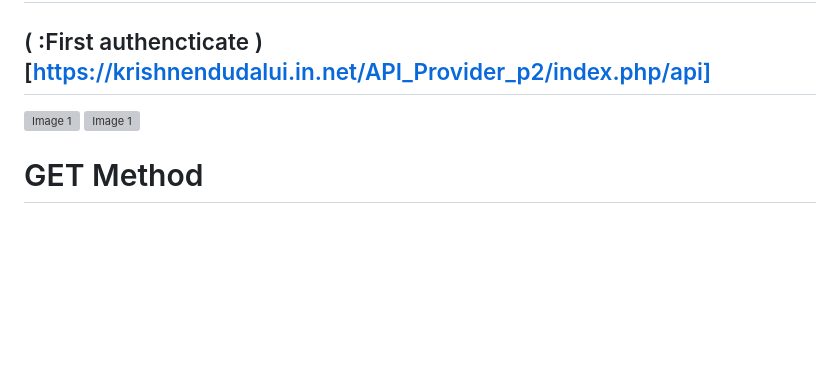
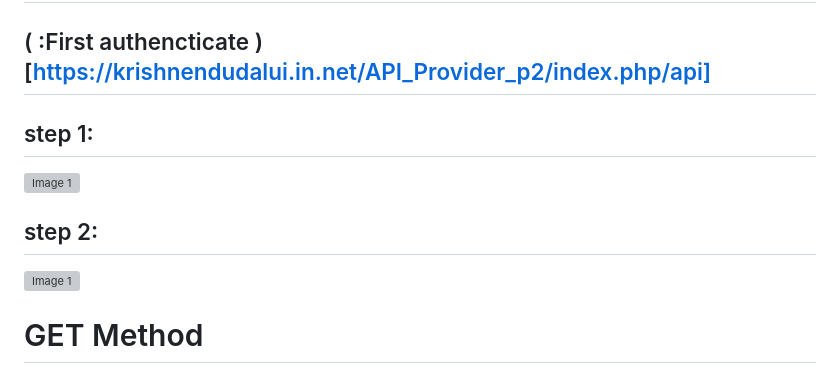
Before and after one commit to Code-with-nandu/API_Provider_p2, a Markdown page: readme.md, the part around the change. Rendered like a GitHub page; blank space fills up the shorter version; grey boxes are pictures that could not be loaded.

Commit message:
jay gurudev

```diff
--- a/readme.md
+++ b/readme.md
@@ -62,7 +62,9 @@ This guide will walk you through setting up two CodeIgniter projects: the first
 # Authentication :
 
 ## ( :First authencticate  )[https://krishnendudalui.in.net/API_Provider_p2/index.php/api]
+## step 1:
 ![Image 1](https://drive.google.com/uc?id=115B7bYso9n6d5Ynta0Nuw9l0D1h_ovH3)
+## step 2:
 ![Image 1](https://drive.google.com/uc?id=11BDqkOrqZ-FId2LaHTdKjyRfxkWz3t2y)
 
 
```
